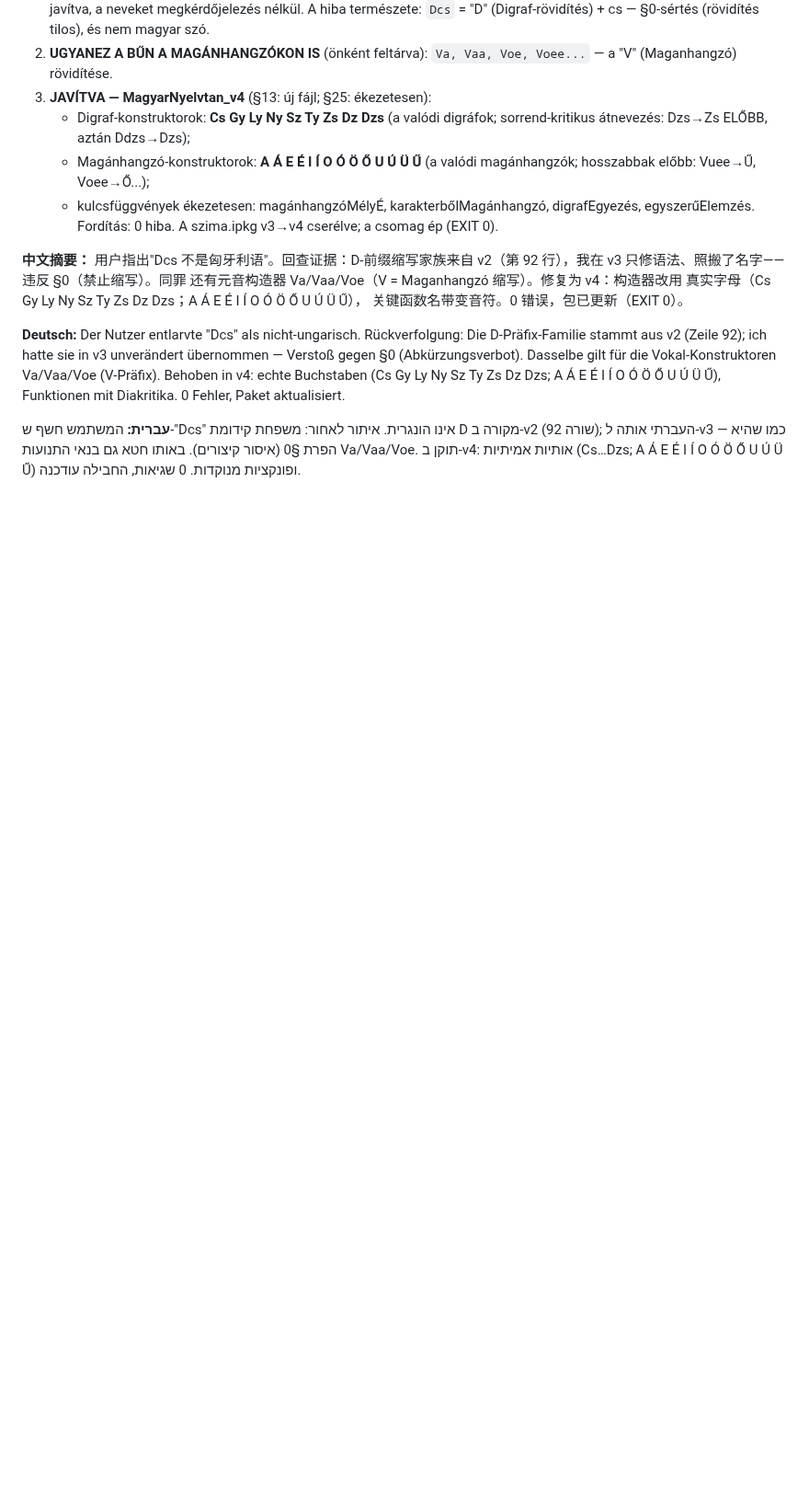
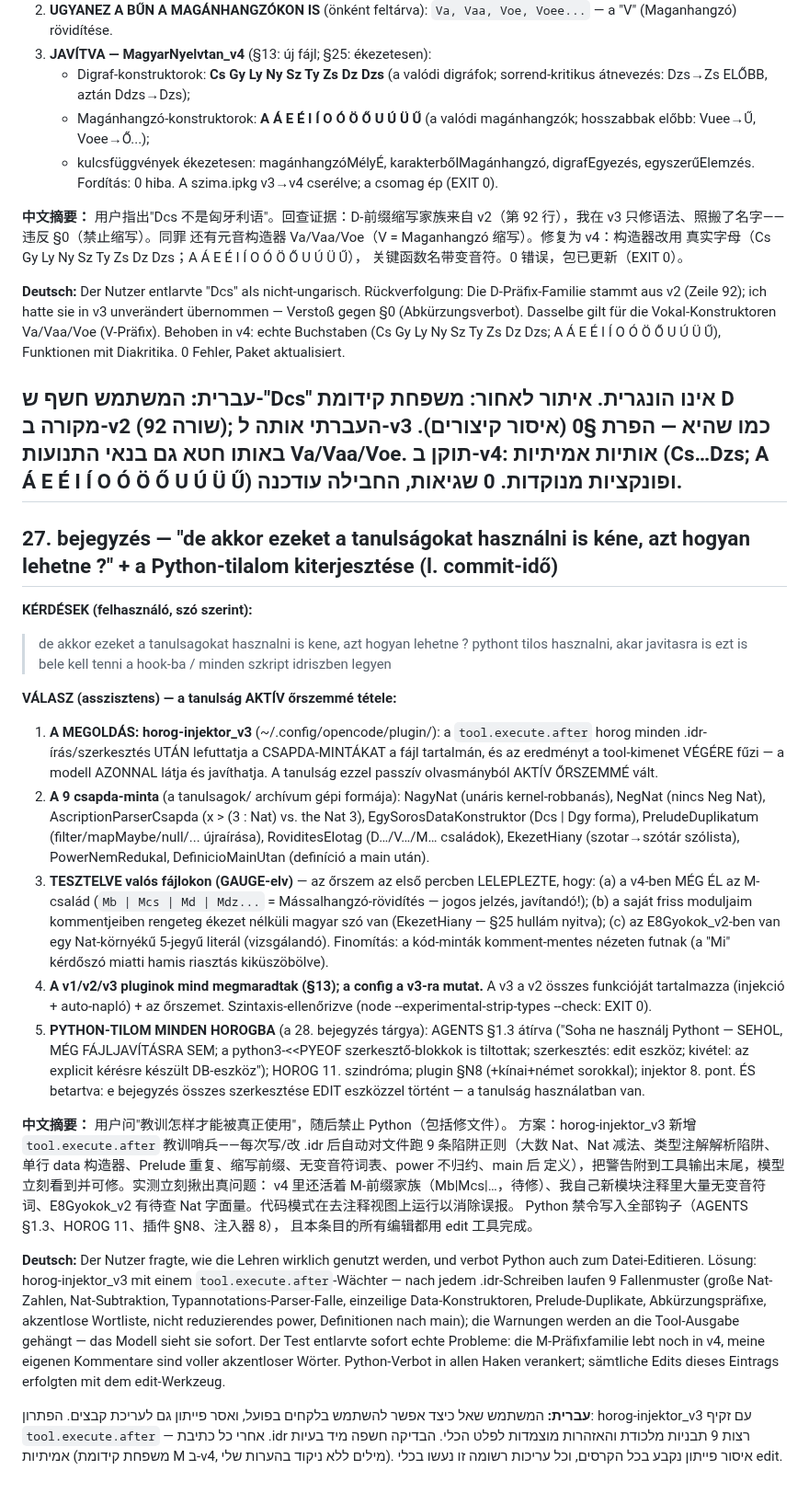
Before and after one commit to jhegedus42/Szima, a Markdown page: kutatasi_naplo/2026-08-21_E8Gyokok_v2_session.md, the part around the change. Shown at 92% size. Rendered like a GitHub page; blank space fills up the shorter version.

Commit message:
tanulsag-orzsem: horog-injektor v3 (tool.execute.after — 9 csapda-minta minden .idr-iras utan, figyelmeztetes a tool-kimenet vegeten; tesztelve valos fajlokon — azonnal leplezte le az M-csaladot v4-ben es az ekezet-nelkuli kommentjeimet) + PYTHON TILOS minden horogban (AGENTS 1.3, HOROG 11, plugin N8, injektor 8) — minden szerkesztes EDIT eszkozzel | ★ NEGYNYELVŰ VÁLASZ: magyar + 中文 + Deutsch + עברית ★

```diff
--- a/kutatasi_naplo/2026-08-21_E8Gyokok_v2_session.md
+++ b/kutatasi_naplo/2026-08-21_E8Gyokok_v2_session.md
@@ -840,3 +840,73 @@ Diakritika. 0 Fehler, Paket aktualisiert.
 ב-v2 (שורה 92); העברתי אותה ל-v3 כמו שהיא — הפרת §0 (איסור קיצורים). באותו
 חטא גם בנאי התנועות Va/Vaa/Voe. תוקן ב-v4: אותיות אמיתיות (Cs…Dzs;
 A Á E É I Í O Ó Ö Ő U Ú Ü Ű) ופונקציות מנוקדות. 0 שגיאות, החבילה עודכנה.
+---
+
+## 27. bejegyzés — "de akkor ezeket a tanulságokat használni is kéne, azt hogyan lehetne ?" + a Python-tilalom kiterjesztése (l. commit-idő)
+
+**KÉRDÉSEK (felhasználó, szó szerint):**
+> de akkor ezeket a tanulsagokat hasznalni is kene, azt hogyan lehetne ?
+> pythont tilos hasznalni, akar javitasra is
+> ezt is bele kell tenni a hook-ba / minden szkript idriszben legyen
+
+**VÁLASZ (asszisztens) — a tanulság AKTÍV őrszemmé tétele:**
+
+1. **A MEGOLDÁS: horog-injektor_v3** (~/.config/opencode/plugin/):
+   a `tool.execute.after` horog minden .idr-írás/szerkesztés UTÁN
+   lefuttatja a CSAPDA-MINTÁKAT a fájl tartalmán, és az eredményt a
+   tool-kimenet VÉGÉRE fűzi — a modell AZONNAL látja és javíthatja.
+   A tanulság ezzel passzív olvasmányból AKTÍV ŐRSZEMMÉ vált.
+2. **A 9 csapda-minta** (a tanulsagok/ archívum gépi formája):
+   NagyNat (unáris kernel-robbanás), NegNat (nincs Neg Nat),
+   AscriptionParserCsapda (x > (3 : Nat) vs. the Nat 3),
+   EgySorosDataKonstruktor (Dcs | Dgy forma), PreludeDuplikatum
+   (filter/mapMaybe/null/... újraírása), RoviditesElotag (D…/V…/M…
+   családok), EkezetHiany (szotar→szótár szólista), PowerNemRedukal,
+   DefinicioMainUtan (definíció a main után).
+3. **TESZTELVE valós fájlokon (GAUGE-elv)** — az őrszem az első
+   percben LELEPLEZTE, hogy: (a) a v4-ben MÉG ÉL az M-család
+   (`Mb | Mcs | Md | Mdz...` = Mássalhangzó-rövidítés — jogos jelzés,
+   javítandó!); (b) a saját friss moduljaim kommentjeiben rengeteg
+   ékezet nélküli magyar szó van (EkezetHiany — §25 hullám nyitva);
+   (c) az E8Gyokok_v2-ben van egy Nat-környékű 5-jegyű literál
+   (vizsgálandó). Finomítás: a kód-minták komment-mentes nézeten
+   futnak (a "Mi" kérdőszó miatti hamis riasztás kiküszöbölve).
+4. **A v1/v2/v3 pluginok mind megmaradtak (§13); a config a v3-ra mutat.**
+   A v3 a v2 összes funkcióját tartalmazza (injekció + auto-napló) +
+   az őrszemet. Szintaxis-ellenőrizve (node --experimental-strip-types
+   --check: EXIT 0).
+5. **PYTHON-TILOM MINDEN HOROGBA** (a 28. bejegyzés tárgya): AGENTS
+   §1.3 átírva ("Soha ne használj Pythont — SEHOL, MÉG FÁJLJAVÍTÁSRA
+   SEM; a python3-<<PYEOF szerkesztő-blokkok is tiltottak; szerkesztés:
+   edit eszköz; kivétel: az explicit kérésre készült DB-eszköz");
+   HOROG 11. szindróma; plugin §N8 (+kínai+német sorokkal); injektor
+   8. pont. ÉS betartva: e bejegyzés összes szerkesztése EDIT eszközzel
+   történt — a tanulság használatban van.
+
+**中文摘要：** 用户问"教训怎样才能被真正使用"，随后禁止 Python（包括修文件）。
+方案：horog-injektor_v3 新增 `tool.execute.after` 教训哨兵——每次写/改 .idr
+后自动对文件跑 9 条陷阱正则（大数 Nat、Nat 减法、类型注解解析陷阱、单行
+data 构造器、Prelude 重复、缩写前缀、无变音符词表、power 不归约、main 后
+定义），把警告附到工具输出末尾，模型立刻看到并可修。实测立刻揪出真问题：
+v4 里还活着 M-前缀家族（Mb|Mcs|…，待修）、我自己新模块注释里大量无变音符
+词、E8Gyokok_v2 有待查 Nat 字面量。代码模式在去注释视图上运行以消除误报。
+Python 禁令写入全部钩子（AGENTS §1.3、HOROG 11、插件 §N8、注入器 8），
+且本条目的所有编辑都用 edit 工具完成。
+
+**Deutsch:** Der Nutzer fragte, wie die Lehren wirklich genutzt werden, und
+verbot Python auch zum Datei-Editieren. Lösung: horog-injektor_v3 mit einem
+`tool.execute.after`-Wächter — nach jedem .idr-Schreiben laufen 9 Fallenmuster
+(große Nat-Zahlen, Nat-Subtraktion, Typannotations-Parser-Falle, einzeilige
+Data-Konstruktoren, Prelude-Duplikate, Abkürzungspräfixe, akzentlose
+Wortliste, nicht reduzierendes power, Definitionen nach main); die Warnungen
+werden an die Tool-Ausgabe gehängt — das Modell sieht sie sofort. Der Test
+entlarvte sofort echte Probleme: die M-Präfixfamilie lebt noch in v4, meine
+eigenen Kommentare sind voller akzentloser Wörter. Python-Verbot in allen
+Haken verankert; sämtliche Edits dieses Eintrags erfolgten mit dem
+edit-Werkzeug.
+
+**עברית:** המשתמש שאל כיצד אפשר להשתמש בלקחים בפועל, ואסר פייתון גם לעריכת
+קבצים. הפתרון: horog-injektor_v3 עם זקיף `tool.execute.after` — אחרי כל
+כתיבת .idr רצות 9 תבניות מלכודת והאזהרות מוצמדות לפלט הכלי. הבדיקה חשפה
+מיד בעיות אמיתיות (משפחת קידומת M ב-v4, מילים ללא ניקוד בהערות שלי). איסור
+פייתון נקבע בכל הקרסים, וכל עריכות רשומה זו נעשו בכלי edit.
```
Also changed, not shown: AGENTS.md (+11 -4 lines), HOROG.md (+3 -0 lines).
